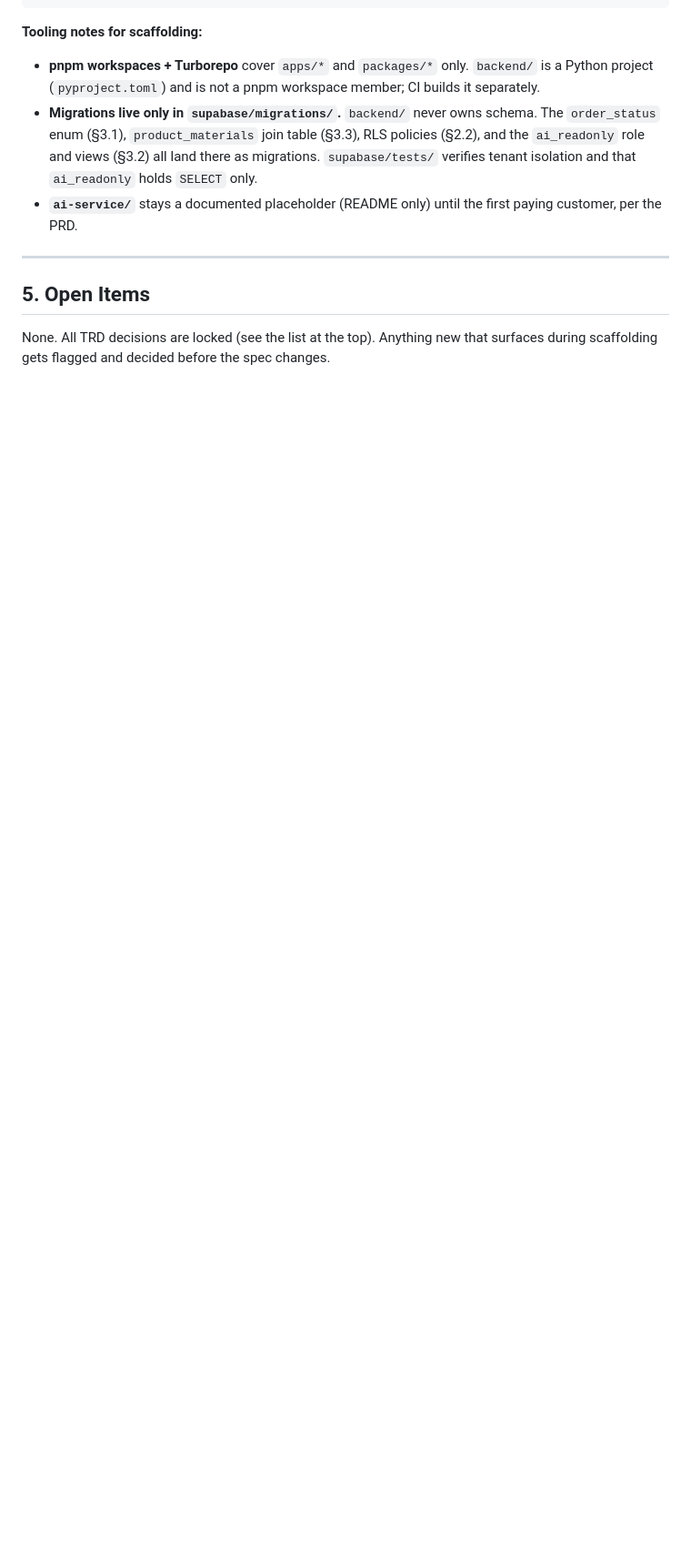
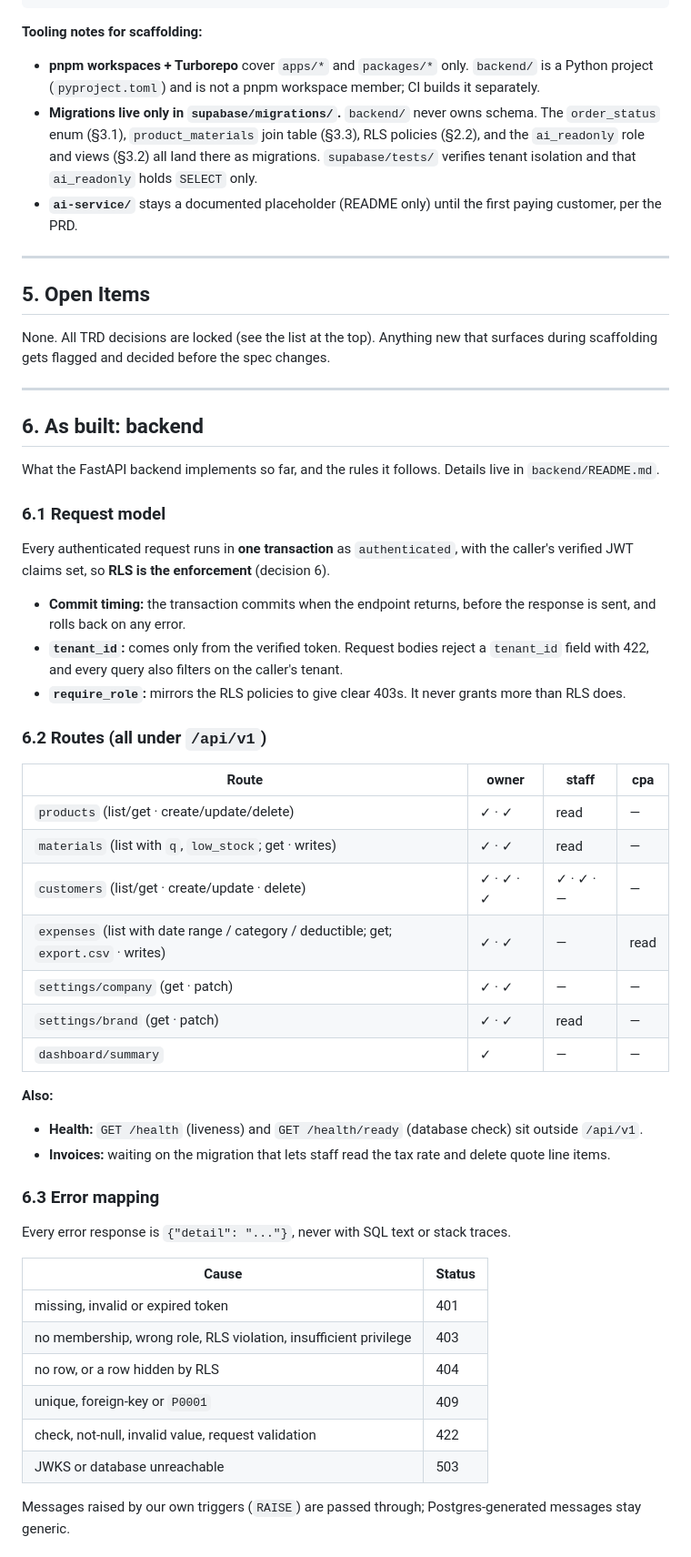
Before and after one commit to kbello90/delea-base, a Markdown page: docs/DELEA-TRD.md, the part around one of its changes. Shown at 91% size. GitHub-like rendering; blank space fills up the shorter version.

Commit message:
Docs: As built: backend (TRD section 6)
Co-Authored-By: Claude Opus 5.5 <noreply@anthropic.com>

```diff
--- a/docs/DELEA-TRD.md
+++ b/docs/DELEA-TRD.md
@@ -307,3 +307,46 @@ delea-base/
 ## 5. Open Items
 
 None. All TRD decisions are locked (see the list at the top). Anything new that surfaces during scaffolding gets flagged and decided before the spec changes.
+
+
+---
+
+## 6. As built: backend
+
+What the FastAPI backend implements so far, and the rules it follows. Details live in `backend/README.md`.
+
+### 6.1 Request model
+Every authenticated request runs in **one transaction** as `authenticated`, with the caller's verified JWT claims set, so **RLS is the enforcement** (decision 6).
+- **Commit timing:** the transaction commits when the endpoint returns, before the response is sent, and rolls back on any error.
+- **`tenant_id`:** comes only from the verified token. Request bodies reject a `tenant_id` field with 422, and every query also filters on the caller's tenant.
+- **`require_role`:** mirrors the RLS policies to give clear 403s. It never grants more than RLS does.
+
+### 6.2 Routes (all under `/api/v1`)
+| Route | owner | staff | cpa |
+|---|---|---|---|
+| `products` (list/get · create/update/delete) | ✓ · ✓ | read | — |
+| `materials` (list with `q`, `low_stock`; get · writes) | ✓ · ✓ | read | — |
+| `customers` (list/get · create/update · delete) | ✓ · ✓ · ✓ | ✓ · ✓ · — | — |
+| `expenses` (list with date range / category / deductible; get; `export.csv` · writes) | ✓ · ✓ | — | read |
+| `settings/company` (get · patch) | ✓ · ✓ | — | — |
+| `settings/brand` (get · patch) | ✓ · ✓ | read | — |
+| `dashboard/summary` | ✓ | — | — |
+
+**Also:**
+- **Health:** `GET /health` (liveness) and `GET /health/ready` (database check) sit outside `/api/v1`.
+- **Invoices:** waiting on the migration that lets staff read the tax rate and delete quote line items.
+
+### 6.3 Error mapping
+Every error response is `{"detail": "..."}`, never with SQL text or stack traces.
+
+| Cause | Status |
+|---|---|
+| missing, invalid or expired token | 401 |
+| no membership, wrong role, RLS violation, insufficient privilege | 403 |
+| no row, or a row hidden by RLS | 404 |
+| unique, foreign-key or `P0001` | 409 |
+| check, not-null, invalid value, request validation | 422 |
+| JWKS or database unreachable | 503 |
+
+Messages raised by our own triggers (`RAISE`) are passed through; Postgres-generated messages stay generic.
+
```
Also changed, not shown: other parts of docs/DELEA-TRD.md (+28 -0 lines).
